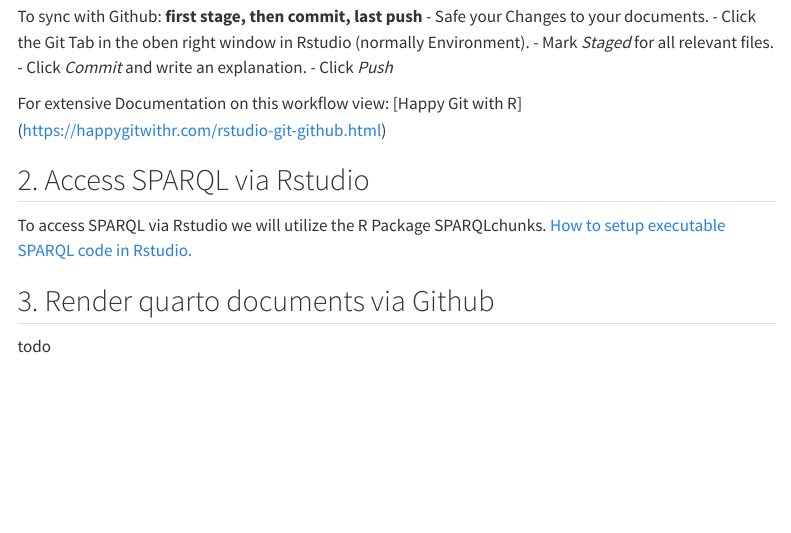
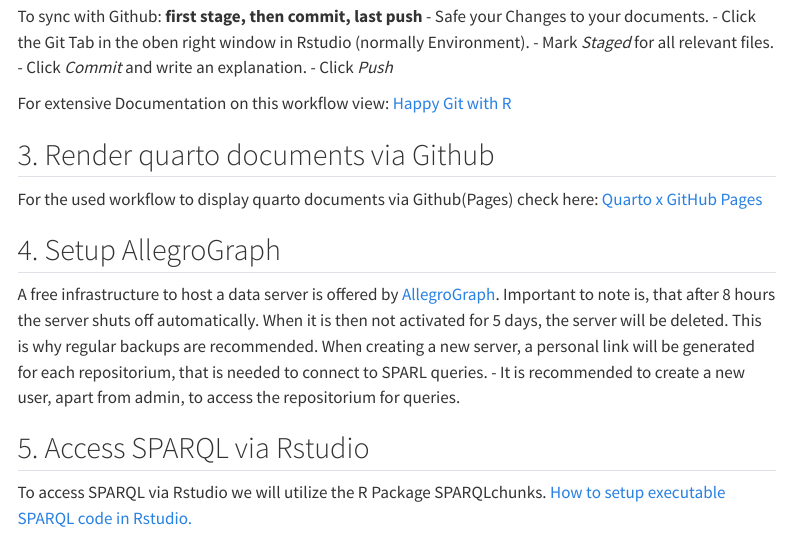
Before and after one commit to schmidt-jon/Archaeologists, a Quarto document (wiki/Setup.qmd): the page in a window 1100 px wide, from 470 px down. Rendered offline with R 4.5, knitr and Pandoc in place of Quarto, with nearby package versions; menus at the side of the page are left out.

Commit message:
Updated Documentation

```diff
--- a/wiki/Setup.qmd
+++ b/wiki/Setup.qmd
@@ -27,12 +27,20 @@ To sync with Github:
 
 
 For extensive Documentation on this workflow view:
-[Happy Git with R] (https://happygitwithr.com/rstudio-git-github.html)
-
-## 2. Access SPARQL via Rstudio
-
-To access SPARQL via Rstudio we will utilize the R Package SPARQLchunks. [How to setup executable SPARQL code in Rstudio.](Setup-SPARQL.html)
+[Happy Git with R](https://happygitwithr.com/rstudio-git-github.html)
 
 ## 3. Render quarto documents via Github
 
-todo
+For the used workflow to display quarto documents via Github(Pages) check here:
+[Quarto x GitHub Pages](https://quarto.org/docs/publishing/github-pages.html)
+
+## 4. Setup AllegroGraph
+
+A free infrastructure to host a data server is offered by [AllegroGraph](https://allegrograph.cloud/). Important to note is, that after 8 hours the server shuts off automatically. When it is then not activated for 5 days, the server will be deleted. This is why regular backups are recommended.
+When creating a new server, a personal link will be generated for each repositorium, that is needed to connect to SPARL queries.
+- It is recommended to create a new user, apart from admin, to access the repositorium for queries.
+
+
+## 5. Access SPARQL via Rstudio
+
+To access SPARQL via Rstudio we will utilize the R Package SPARQLchunks. [How to setup executable SPARQL code in Rstudio.](Setup-SPARQL.html)
```
Also changed, not shown: wiki/Introduction-SPARQLchunks.qmd (+4 -0 lines), README.md.
